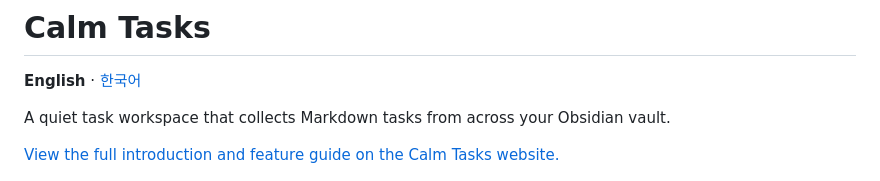
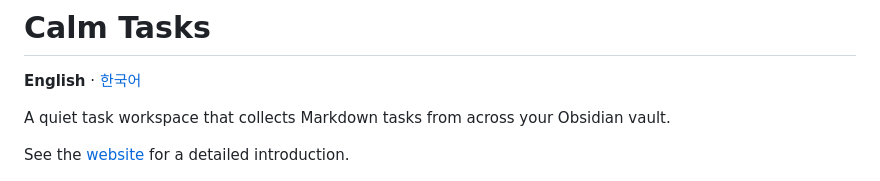
Before and after one commit to sungikim/Calm-Tasks, a Markdown page: README.md, the part around the change. GitHub-like rendering.

Commit message:
Update README presentation
Update README presentation

```diff
--- a/README.md
+++ b/README.md
@@ -4,7 +4,7 @@
 
 A quiet task workspace that collects Markdown tasks from across your Obsidian vault.
 
-[View the full introduction and feature guide on the Calm Tasks website.](https://sungikim.github.io/Calm-Tasks/)
+See the [website](https://sungikim.github.io/Calm-Tasks/) for a detailed introduction.
 
 [![Calm Tasks workspace](docs/assets/all-workspace.png)](https://sungikim.github.io/Calm-Tasks/)
 
```
Also changed, not shown: README.ko.md (+1 -1 lines).
